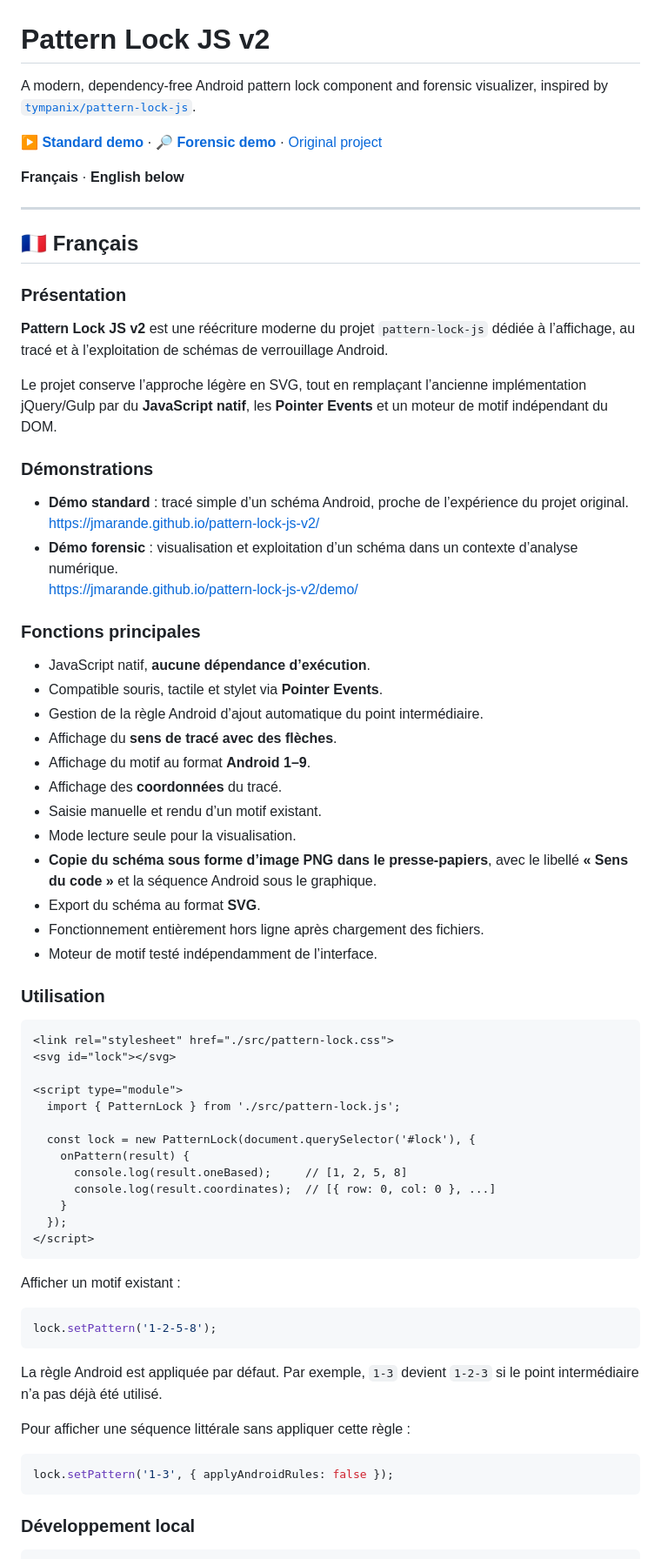
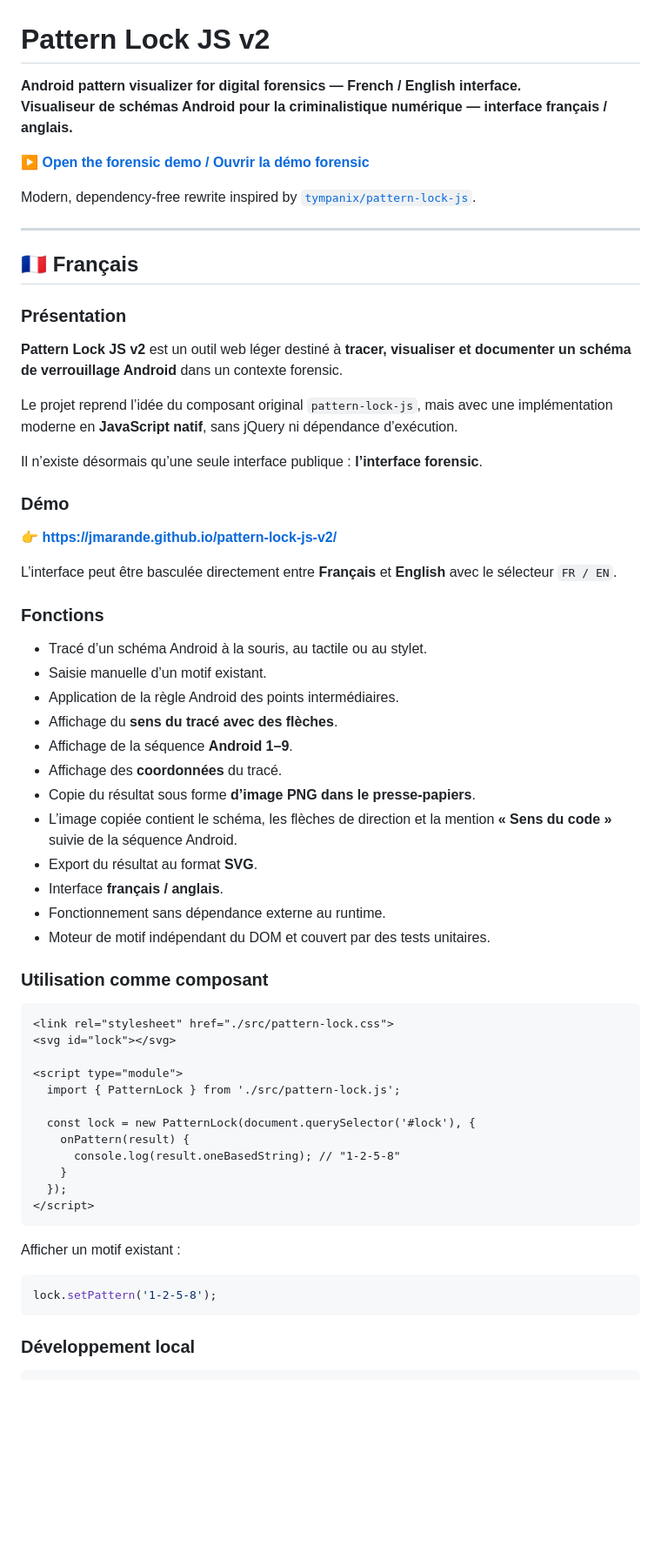
Before and after one commit to jmarande/pattern-lock-js-v2, a Markdown page: README.md, the part around one of its changes. Shown at 87% size. Drawn GitHub-style; blank space fills up the shorter version.

Commit message:
docs: focus project on bilingual forensic interface

````diff
--- a/README.md
+++ b/README.md
@@ -1,10 +1,11 @@
 # Pattern Lock JS v2
 
-A modern, dependency-free Android pattern lock component and forensic visualizer, inspired by [`tympanix/pattern-lock-js`](https://github.com/tympanix/pattern-lock-js).
+**Android pattern visualizer for digital forensics — French / English interface.**
+**Visualiseur de schémas Android pour la criminalistique numérique — interface français / anglais.**
 
-[**▶ Standard demo**](https://jmarande.github.io/pattern-lock-js-v2/) · [**🔎 Forensic demo**](https://jmarande.github.io/pattern-lock-js-v2/demo/) · [Original project](https://github.com/tympanix/pattern-lock-js)
+[**▶ Open the forensic demo / Ouvrir la démo forensic**](https://jmarande.github.io/pattern-lock-js-v2/)
 
-**Français** · **English below**
+Modern, dependency-free rewrite inspired by [`tympanix/pattern-lock-js`](https://github.com/tympanix/pattern-lock-js).
 
 ---
 
@@ -12,33 +13,34 @@ A modern, dependency-free Android pattern lock component and forensic visualizer
 
 ### Présentation
 
-**Pattern Lock JS v2** est une réécriture moderne du projet `pattern-lock-js` dédiée à l’affichage, au tracé et à l’exploitation de schémas de verrouillage Android.
+**Pattern Lock JS v2** est un outil web léger destiné à **tracer, visualiser et documenter un schéma de verrouillage Android** dans un contexte forensic.
 
-Le projet conserve l’approche légère en SVG, tout en remplaçant l’ancienne implémentation jQuery/Gulp par du **JavaScript natif**, les **Pointer Events** et un moteur de motif indépendant du DOM.
+Le projet reprend l’idée du composant original `pattern-lock-js`, mais avec une implémentation moderne en **JavaScript natif**, sans jQuery ni dépendance d’exécution.
 
-### Démonstrations
+Il n’existe désormais qu’une seule interface publique : **l’interface forensic**.
 
-- **Démo standard** : tracé simple d’un schéma Android, proche de l’expérience du projet original.
-  https://jmarande.github.io/pattern-lock-js-v2/
-- **Démo forensic** : visualisation et exploitation d’un schéma dans un contexte d’analyse numérique.
-  https://jmarande.github.io/pattern-lock-js-v2/demo/
+### Démo
 
-### Fonctions principales
+👉 **https://jmarande.github.io/pattern-lock-js-v2/**
 
-- JavaScript natif, **aucune dépendance d’exécution**.
-- Compatible souris, tactile et stylet via **Pointer Events**.
-- Gestion de la règle Android d’ajout automatique du point intermédiaire.
-- Affichage du **sens de tracé avec des flèches**.
-- Affichage du motif au format **Android 1–9**.
+L’interface peut être basculée directement entre **Français** et **English** avec le sélecteur `FR / EN`.
+
+### Fonctions
+
+- Tracé d’un schéma Android à la souris, au tactile ou au stylet.
+- Saisie manuelle d’un motif existant.
+- Application de la règle Android des points intermédiaires.
+- Affichage du **sens du tracé avec des flèches**.
+- Affichage de la séquence **Android 1–9**.
 - Affichage des **coordonnées** du tracé.
-- Saisie manuelle et rendu d’un motif existant.
-- Mode lecture seule pour la visualisation.
-- **Copie du schéma sous forme d’image PNG dans le presse-papiers**, avec le libellé **« Sens du code »** et la séquence Android sous le graphique.
-- Export du schéma au format **SVG**.
-- Fonctionnement entièrement hors ligne après chargement des fichiers.
-- Moteur de motif testé indépendamment de l’interface.
+- Copie du résultat sous forme **d’image PNG dans le presse-papiers**.
+- L’image copiée contient le schéma, les flèches de direction et la mention **« Sens du code »** suivie de la séquence Android.
+- Export du résultat au format **SVG**.
+- Interface **français / anglais**.
+- Fonctionnement sans dépendance externe au runtime.
+- Moteur de motif indépendant du DOM et couvert par des tests unitaires.
 
-### Utilisation
+### Utilisation comme composant
 
 ```html
 <link rel="stylesheet" href="./src/pattern-lock.css">
@@ -49,8 +51,7 @@ Le projet conserve l’approche légère en SVG, tout en remplaçant l’ancienn
 
   const lock = new PatternLock(document.querySelector('#lock'), {
     onPattern(result) {
-      console.log(result.oneBased);     // [1, 2, 5, 8]
-      console.log(result.coordinates);  // [{ row: 0, col: 0 }, ...]
+      console.log(result.oneBasedString); // "1-2-5-8"
     }
   });
 </script>
@@ -62,14 +63,6 @@ Afficher un motif existant :
 lock.setPattern('1-2-5-8');
 ```
 
-La règle Android est appliquée par défaut. Par exemple, `1-3` devient `1-2-3` si le point intermédiaire n’a pas déjà été utilisé.
-
-Pour afficher une séquence littérale sans appliquer cette règle :
-
-```js
-lock.setPattern('1-3', { applyAndroidRules: false });
-```
-
 ### Développement local
 
 ```bash
````
Also changed, not shown: other parts of README.md (+40 -42 lines).
